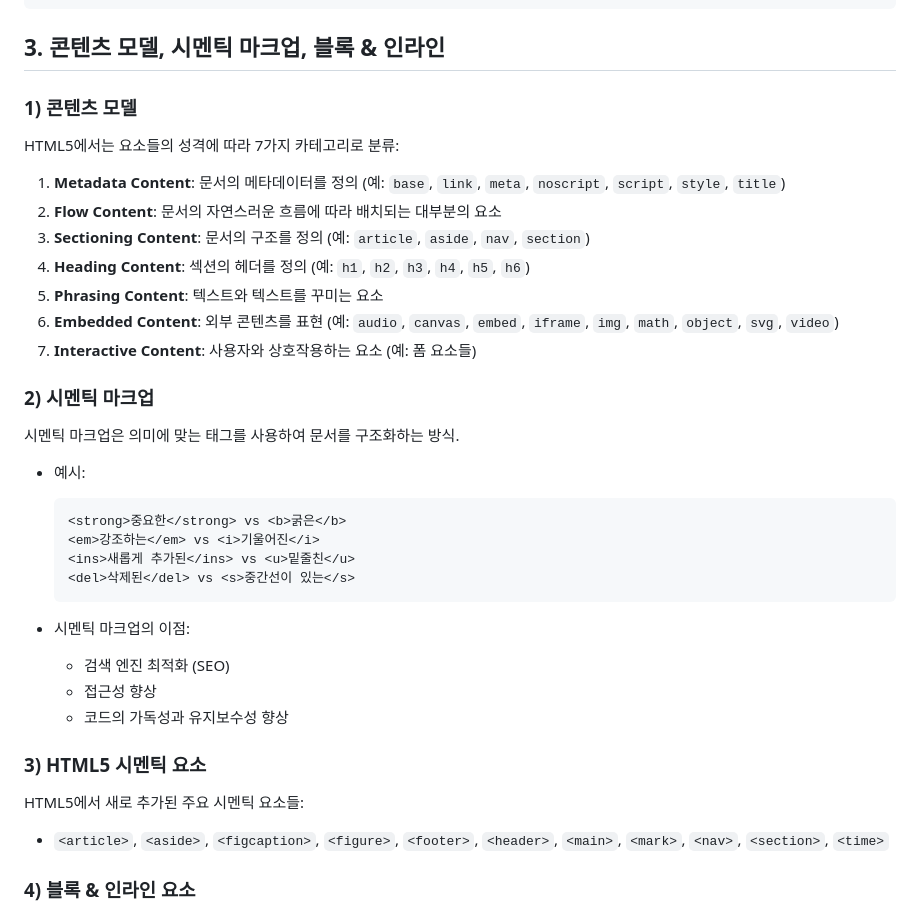
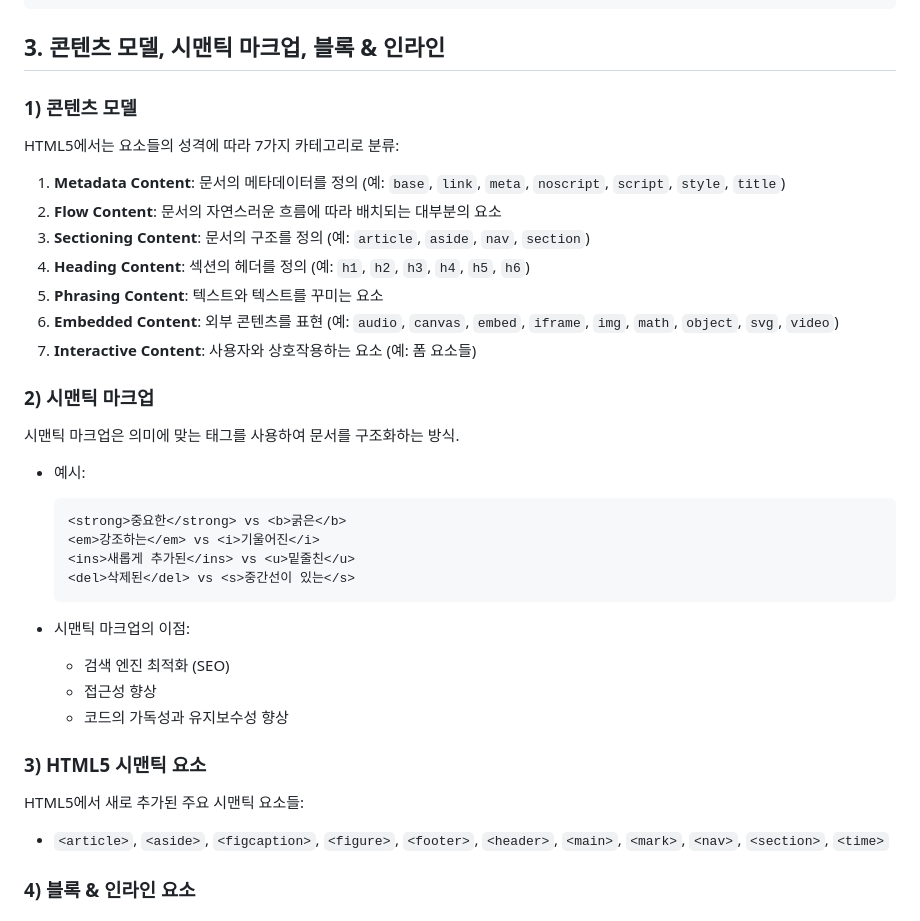
Before and after one commit to allenkang92/practice-webtech, a Markdown page: html-basics.md, the part around the change. Drawn GitHub-style.

````diff
--- a/html-basics.md
+++ b/html-basics.md
@@ -206,7 +206,7 @@ HTML에서 두 칸 이상의 공백과 줄바꿈은 하나의 공백으로 처
 </form>
 ```
 
-## 3. 콘텐츠 모델, 시멘틱 마크업, 블록 & 인라인
+## 3. 콘텐츠 모델, 시맨틱 마크업, 블록 & 인라인
 
 ### 1) 콘텐츠 모델
 
@@ -220,9 +220,9 @@ HTML5에서는 요소들의 성격에 따라 7가지 카테고리로 분류:
 6. **Embedded Content**: 외부 콘텐츠를 표현 (예: `audio`, `canvas`, `embed`, `iframe`, `img`, `math`, `object`, `svg`, `video`)
 7. **Interactive Content**: 사용자와 상호작용하는 요소 (예: 폼 요소들)
 
-### 2) 시멘틱 마크업
+### 2) 시맨틱 마크업
 
-시멘틱 마크업은 의미에 맞는 태그를 사용하여 문서를 구조화하는 방식.
+시맨틱 마크업은 의미에 맞는 태그를 사용하여 문서를 구조화하는 방식.
 
 - 예시:
   ```html
@@ -232,14 +232,14 @@ HTML5에서는 요소들의 성격에 따라 7가지 카테고리로 분류:
   <del>삭제된</del> vs <s>중간선이 있는</s>
   ```
 
-- 시멘틱 마크업의 이점:
+- 시맨틱 마크업의 이점:
   - 검색 엔진 최적화 (SEO)
   - 접근성 향상
   - 코드의 가독성과 유지보수성 향상
 
-### 3) HTML5 시멘틱 요소
+### 3) HTML5 시맨틱 요소
 
-HTML5에서 새로 추가된 주요 시멘틱 요소들:
+HTML5에서 새로 추가된 주요 시맨틱 요소들:
 
 - `<article>`, `<aside>`, `<figcaption>`, `<figure>`, `<footer>`, `<header>`, `<main>`, `<mark>`, `<nav>`, `<section>`, `<time>`
 
````
